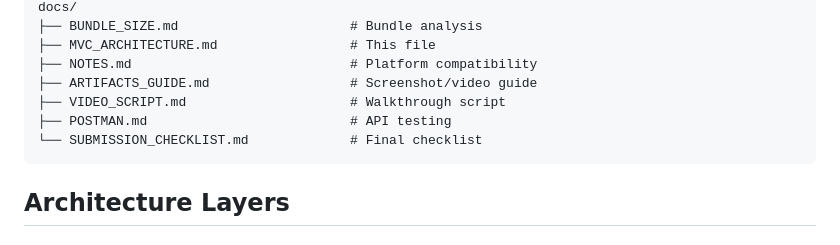
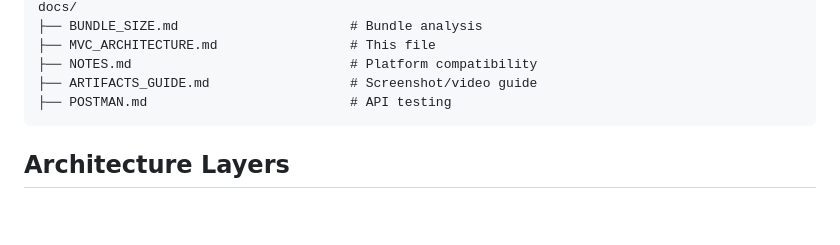
Before and after one commit to AmrHesham101/price-drop-notifier-userscript, a Markdown page: MVC_ARCHITECTURE.md, the part around the change. Drawn GitHub-style; blank space fills up the shorter version.

````diff
--- a/MVC_ARCHITECTURE.md
+++ b/MVC_ARCHITECTURE.md
@@ -51,9 +51,7 @@ docs/
 ├── MVC_ARCHITECTURE.md                 # This file
 ├── NOTES.md                            # Platform compatibility
 ├── ARTIFACTS_GUIDE.md                  # Screenshot/video guide
-├── VIDEO_SCRIPT.md                     # Walkthrough script
 ├── POSTMAN.md                          # API testing
-└── SUBMISSION_CHECKLIST.md             # Final checklist
 ```
 
 ## Architecture Layers
````
Also changed, not shown: README.md (+0 -2 lines).
